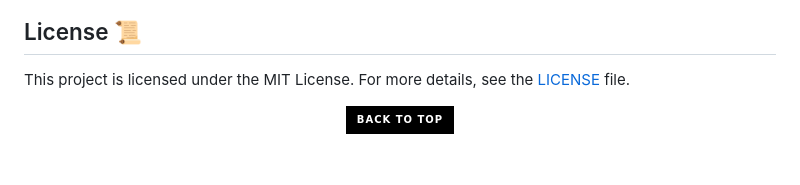
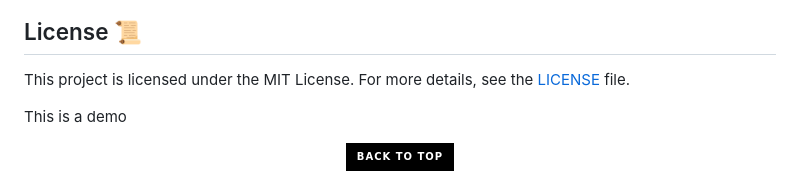
Before and after one commit to anuragverma108/WildGuard, a Markdown page: README.md, the part around the change. GitHub-like rendering; badges without logos; blank space fills up the shorter version.

```diff
--- a/README.md
+++ b/README.md
@@ -233,6 +233,8 @@ Recent Contributions:
 
 This project is licensed under the MIT License. For more details, see the [LICENSE](LICENSE) file.
 
+This is a demo
+
 <div align="center">
     <a href="#top">
         <img src="https://img.shields.io/badge/Back%20to%20Top-000000?style=for-the-badge&logo=github&logoColor=white" alt="Back to Top">
```
